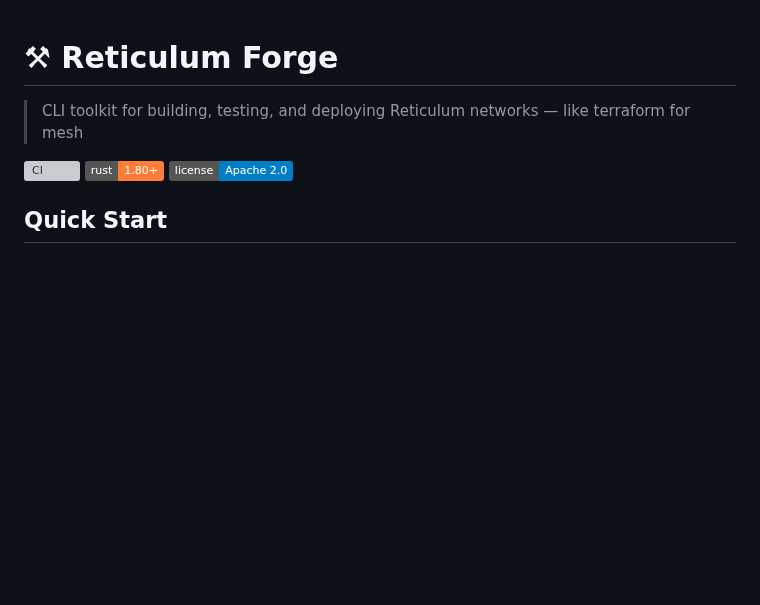
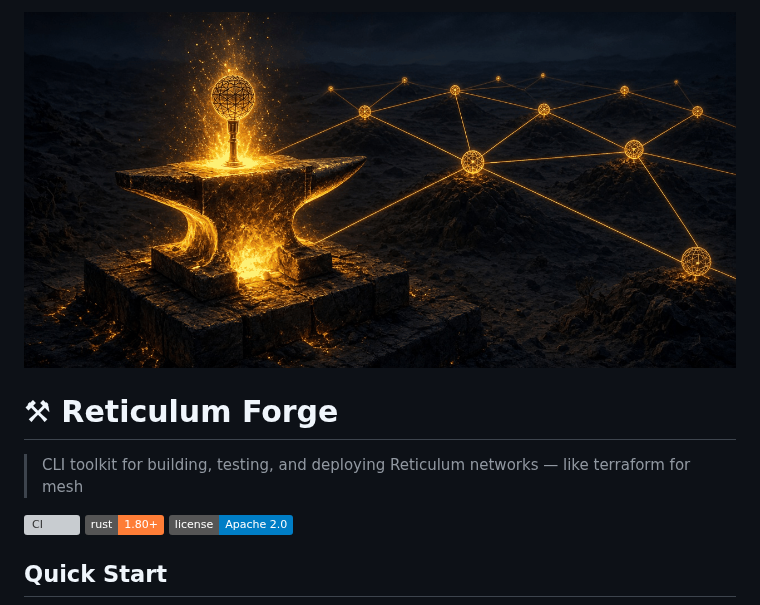
Before and after one commit to synthalorian/reticulum-forge, a Markdown page: README.md, the part around the change. Drawn GitHub-style; pictures changed too: .github/preview.png (added); badges without logos; blank space fills up the shorter version; grey boxes are pictures that could not be loaded.

Commit message:
Add repo preview image

```diff
--- a/README.md
+++ b/README.md
@@ -1,3 +1,5 @@
+![reticulum-forge](.github/preview.png)
+
 # ⚒ Reticulum Forge
 
 > CLI toolkit for building, testing, and deploying Reticulum networks — like terraform for mesh
```
